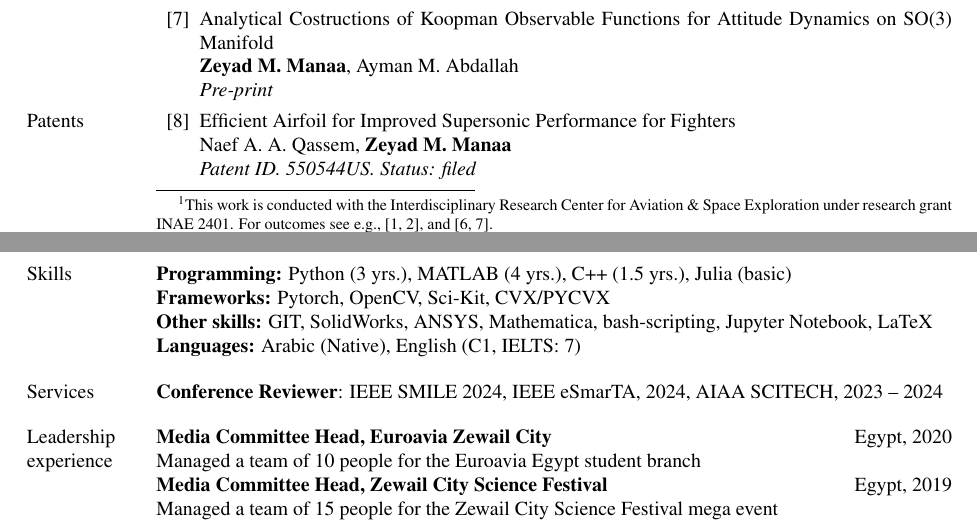
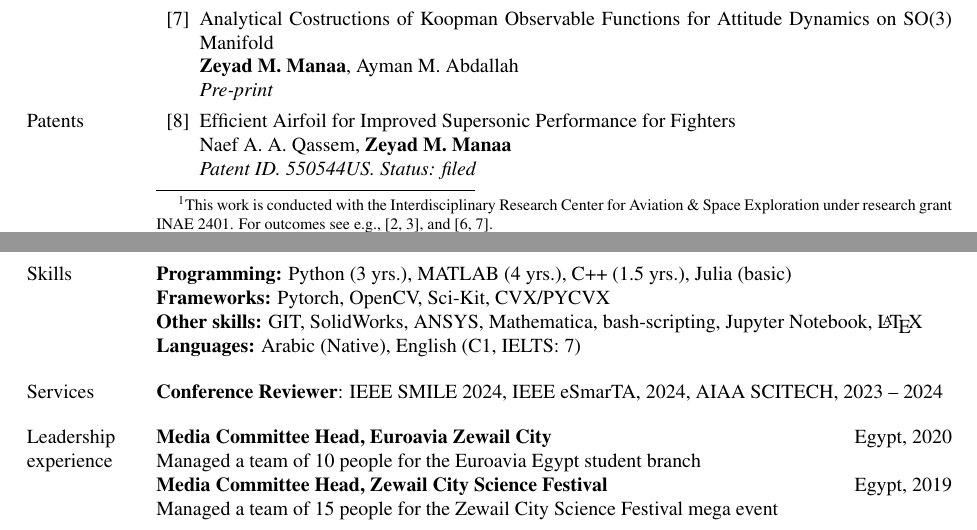
Before and after one commit to zmanaa/zmanaa_Resume, a LaTeX document (src/main.tex, which reads src/Sections/education.tex, src/Sections/skills.tex): two parts of pages 1 and 3 of 3, joined at a grey line, cut so that both start at the same text. Compiled offline with pdfLaTeX.

Commit message:
edited research exp.

```diff
--- a/src/Sections/education.tex
+++ b/src/Sections/education.tex
@@ -2,7 +2,7 @@
 \hfill {\textit{Jan. 2023 – present; Saudi Arabia}}\\
 \textit{M.Sc. in Aerospace Engineering (Cum Laude)}\\
 \textit{Thesis}
-\footnote{This work is conducted with the Interdisciplinary Research Center for Aviation \& Space Exploration under research grant INAE 2401. For outcomes see e.g., [1, 2], and [6, 7].}:``Data-driven Approaches for Flight Dynamics Modeling and Control -- On Linear and Nonlinear
+\footnote{This work is conducted with the Interdisciplinary Research Center for Aviation \& Space Exploration under research grant INAE 2401. For outcomes see e.g., [2, 3], and [6, 7].}:``Data-driven Approaches for Flight Dynamics Modeling and Control -- On Linear and Nonlinear
 Techniques for Dynamics Identification and Control''\\
 
 %\textit{Current GPA}: 3.875/4.0 (Cum Laude)
--- a/src/Sections/skills.tex
+++ b/src/Sections/skills.tex
@@ -1,4 +1,4 @@
 \textbf{Programming:} Python (3 yrs.), MATLAB (4 yrs.), C++ (1.5 yrs.), Julia (basic)\\
 \textbf{Frameworks:} Pytorch, OpenCV, Sci-Kit, CVX/PYCVX\\
-\textbf{Other skills:} GIT, SolidWorks, ANSYS, Mathematica, bash-scripting, Jupyter Notebook, LaTeX\\
+\textbf{Other skills:} GIT, SolidWorks, ANSYS, Mathematica, bash-scripting, Jupyter Notebook, \LaTeX\\
 \textbf{Languages:} Arabic (Native), English (C1, IELTS: 7)
```
Also changed, not shown: out/main.pdf, 2 other files.
